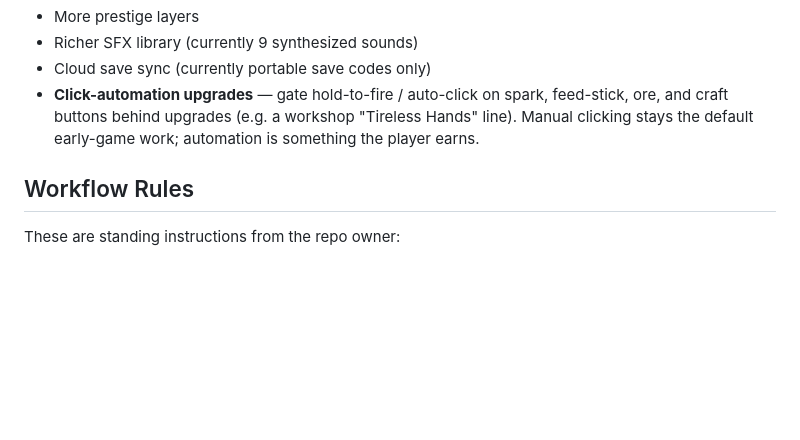
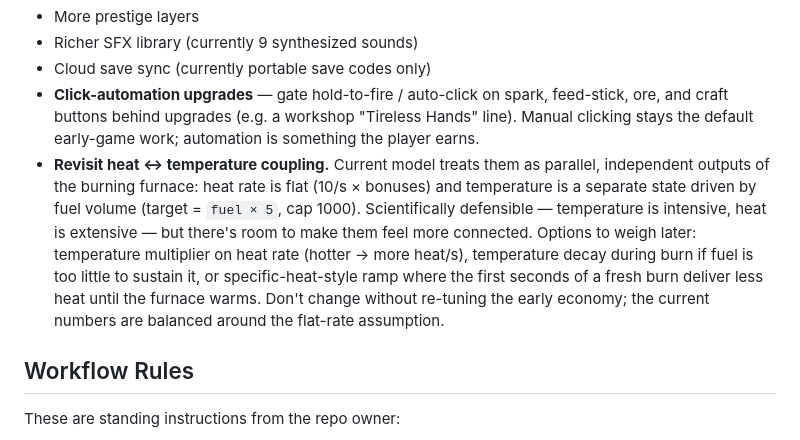
Before and after one commit to Not-Drugs/Alchemist-s-Engine, a Markdown page: CLAUDE.md, the part around the change. Rendered like a GitHub page; blank space fills up the shorter version.

Commit message:
docs(backlog): note heat ↔ temperature coupling for later revisit
Captures the conversation context: heat and temperature are currently
parallel-but-decoupled outputs of the burning furnace, and we may
want to revisit that. Lists the most likely directions (temperature
multiplier on heat rate, decay during weak burns, specific-heat ramp)
plus the warning that any change here needs a re-tune of the early
economy since the existing numbers assume flat heat rate.

Co-Authored-By: Claude Opus 4.7 (1M context) <noreply@anthropic.com>

```diff
--- a/CLAUDE.md
+++ b/CLAUDE.md
@@ -198,6 +198,18 @@ Heat is no longer a permanent accumulator. When the furnace is idle
   spark, feed-stick, ore, and craft buttons behind upgrades (e.g. a
   workshop "Tireless Hands" line). Manual clicking stays the default
   early-game work; automation is something the player earns.
+- **Revisit heat ↔ temperature coupling.** Current model treats them
+  as parallel, independent outputs of the burning furnace: heat rate
+  is flat (10/s × bonuses) and temperature is a separate state
+  driven by fuel volume (target = `fuel × 5`, cap 1000). Scientifically
+  defensible — temperature is intensive, heat is extensive — but
+  there's room to make them feel more connected. Options to weigh
+  later: temperature multiplier on heat rate (hotter → more heat/s),
+  temperature decay during burn if fuel is too little to sustain it,
+  or specific-heat-style ramp where the first seconds of a fresh
+  burn deliver less heat until the furnace warms. Don't change
+  without re-tuning the early economy; the current numbers are
+  balanced around the flat-rate assumption.
 
 ## Workflow Rules
 
```
